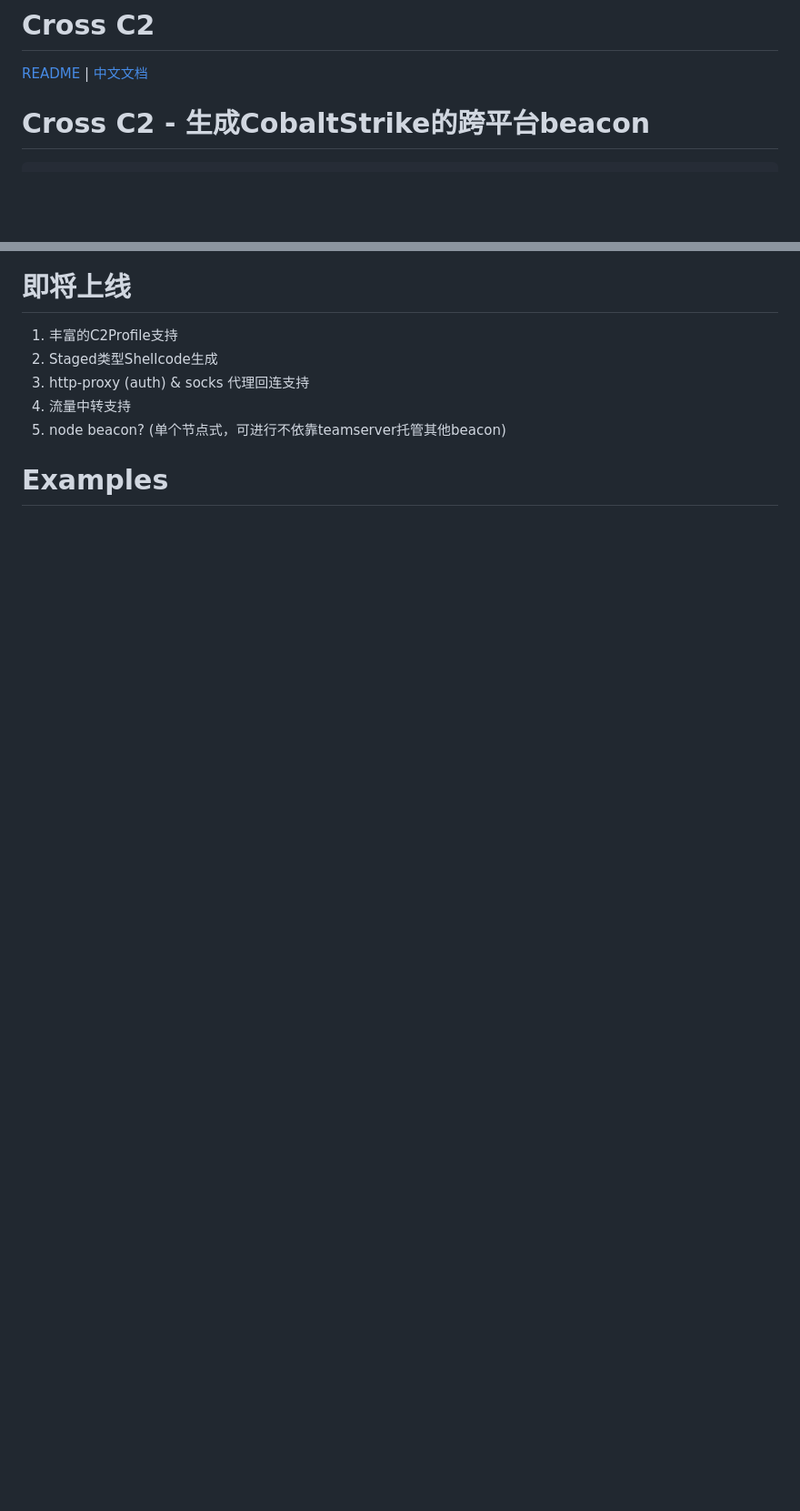
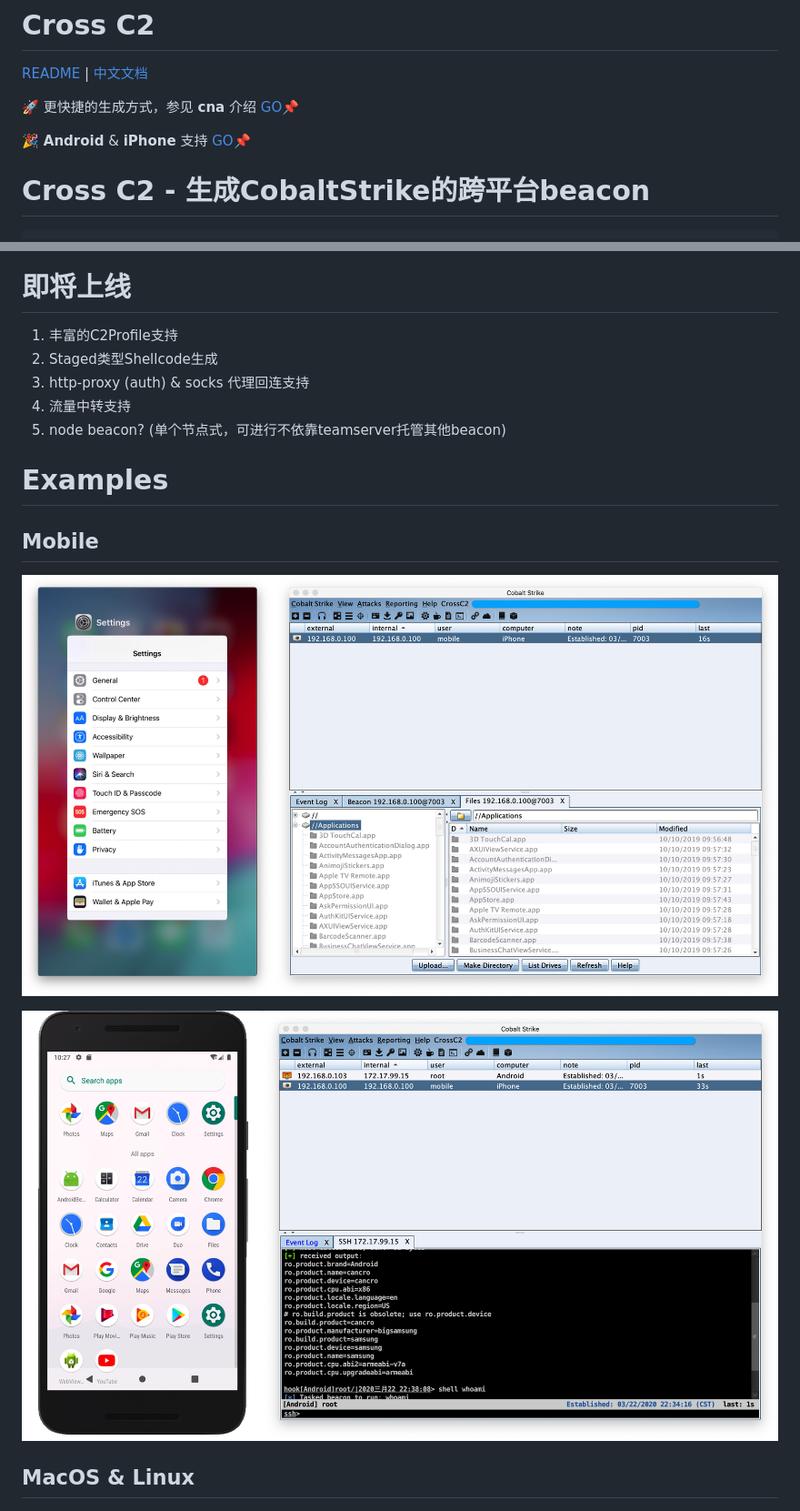
Before and after one commit to gloxec/CrossC2, a Markdown page: README_zh.md, 2 parts joined by grey strips. Shown at 91% size. GitHub-like rendering; pictures changed too: media/15848885324084/15848892759774.jpg (added), media/15848885324084/15848892902723.jpg (added); blank space fills up the shorter version.

Commit message:
support iPhone & Android
Former-commit-id: 8b7667a8dc309e38541dc3f84168bae95df2e292

```diff
--- a/README_zh.md
+++ b/README_zh.md
@@ -1,6 +1,10 @@
 # Cross C2
 
 [README](README.md) | [中文文档](README_zh.md)
+
+🚀 更快捷的生成方式，参见 **cna** 介绍 [GO📌](#cna插件方式)
+
+🎉 **Android** & **iPhone** 支持 [GO📌](#Mobile)
 
 # Cross C2 - 生成CobaltStrike的跨平台beacon
 
@@ -109,6 +128,13 @@ exec("/xxx/xxx/genCrossC2"... -> exec("/opt/cs/genCrossC2"...
 5. node beacon? (单个节点式，可进行不依靠teamserver托管其他beacon)
 
 # Examples
+
+## Mobile
+![](media/15848885324084/15848892759774.jpg)
+
+![](media/15848885324084/15848892902723.jpg)
+
+## MacOS & Linux
 
 ![](media/15794884596715/15795001494711.jpg)
 ![](media/15824278372797/15824282351545.jpg)
```
Also changed, not shown: other parts of README_zh.md (+20 -5 lines), README.md (+15 -4 lines), media/15718834682843/15794531704394.jpg (deleted), media/15848885324084/15848895853537.jpg (added).
